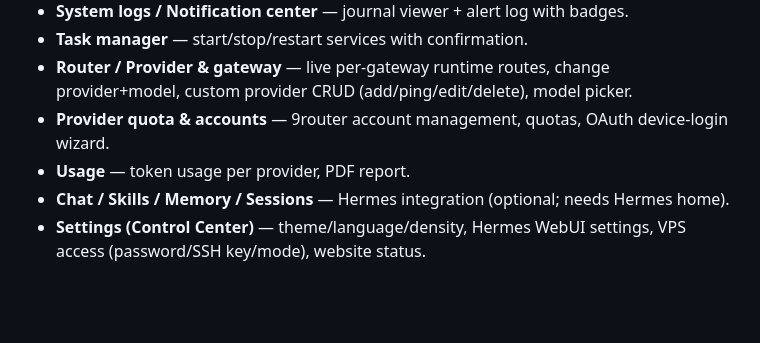
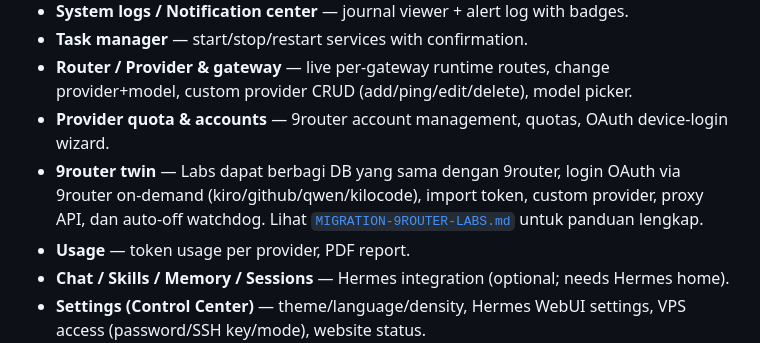
Before and after one commit to leo2august/VPS-Labs, a Markdown page: README.md, the part around the change. Rendered like a GitHub page; blank space fills up the shorter version.

Commit message:
docs: 9router to Labs migration guide + README twin link

```diff
--- a/README.md
+++ b/README.md
@@ -17,6 +17,7 @@ Clean, self-contained template: no personal data, no secrets, no branding of any
 - **Task manager** — start/stop/restart services with confirmation.
 - **Router / Provider & gateway** — live per-gateway runtime routes, change provider+model, custom provider CRUD (add/ping/edit/delete), model picker.
 - **Provider quota & accounts** — 9router account management, quotas, OAuth device-login wizard.
+- **9router twin** — Labs dapat berbagi DB yang sama dengan 9router, login OAuth via 9router on-demand (kiro/github/qwen/kilocode), import token, custom provider, proxy API, dan auto-off watchdog. Lihat [`MIGRATION-9ROUTER-LABS.md`](MIGRATION-9ROUTER-LABS.md) untuk panduan lengkap.
 - **Usage** — token usage per provider, PDF report.
 - **Chat / Skills / Memory / Sessions** — Hermes integration (optional; needs Hermes home).
 - **Settings (Control Center)** — theme/language/density, Hermes WebUI settings, VPS access (password/SSH key/mode), website status.
```
Also changed, not shown: MIGRATION-9ROUTER-LABS.md (added, +167 -0 lines).
